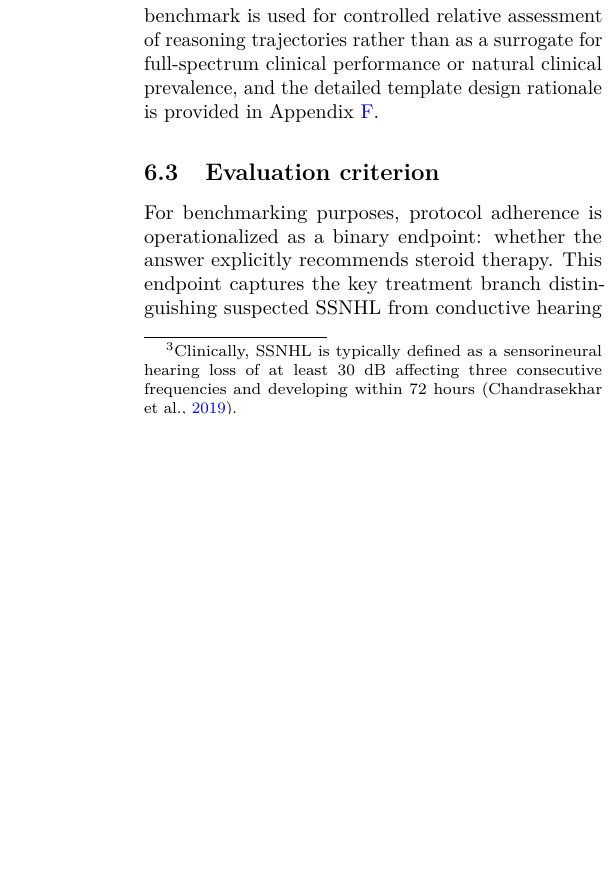
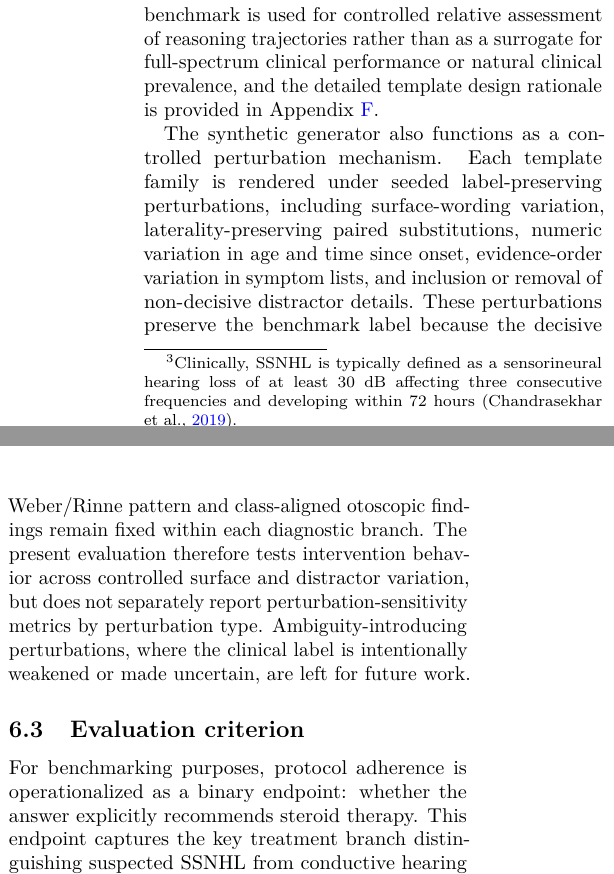
Before and after one commit to victorlavrenko/answer-engineering, a LaTeX paper (docs/paper/main.tex): part of one column of page 13 of 30 before the commit and two parts of the columns of page 13 of 30 after it, the two joined at a grey line, cut so that both start at the same text, the shorter picture padded with empty space. Compiled offline with pdfLaTeX.

Commit message:
docs(paper): clarify perturbation design and robustness scope (closes #33)

```diff
--- a/docs/paper/main.tex
+++ b/docs/paper/main.tex
@@ -1499,6 +1499,19 @@ of reasoning trajectories rather than as a surrogate for full-spectrum clinical
 performance or natural clinical prevalence, and the detailed template design
 rationale is provided in Appendix~\ref{app:clinical_endpoint}.
 
+The synthetic generator also functions as a controlled perturbation mechanism.
+Each template family is rendered under seeded label-preserving perturbations,
+including surface-wording variation, laterality-preserving paired substitutions,
+numeric variation in age and time since onset, evidence-order variation in
+symptom lists, and inclusion or removal of non-decisive distractor details.
+These perturbations preserve the benchmark label because the decisive
+Weber/Rinne pattern and class-aligned otoscopic findings remain fixed within
+each diagnostic branch. The present evaluation therefore tests intervention
+behavior across controlled surface and distractor variation, but does not
+separately report perturbation-sensitivity metrics by perturbation type.
+Ambiguity-introducing perturbations, where the clinical label is intentionally
+weakened or made uncertain, are left for future work.
+
 \subsection{Evaluation criterion}
 
 For benchmarking purposes, protocol adherence is operationalized as a binary
```
Also changed, not shown: docs/paper/lavrenko2026_answer_engineering.pdf, docs/paper/main.tex (4 more changed lines).
